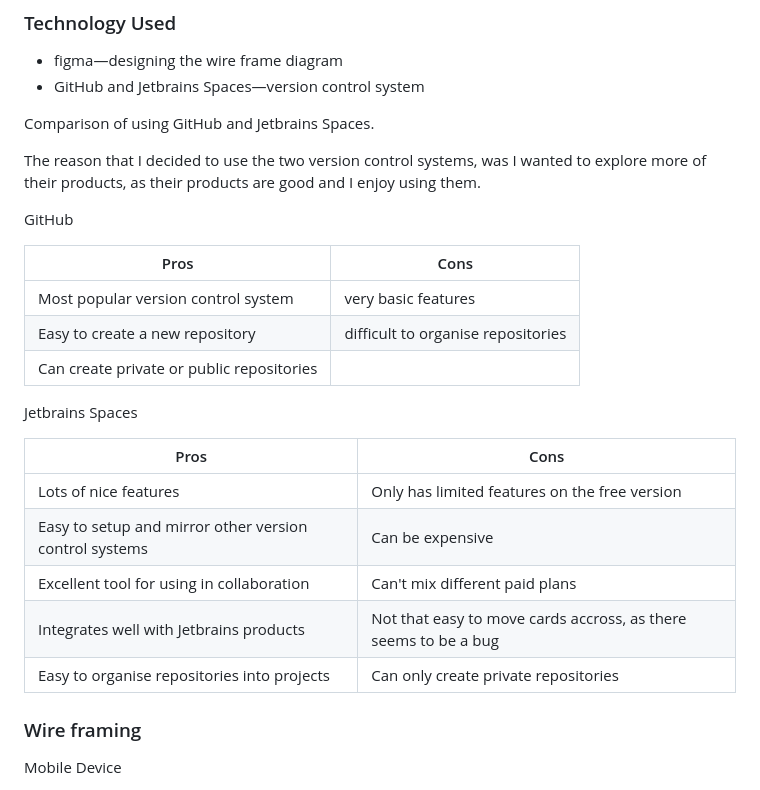
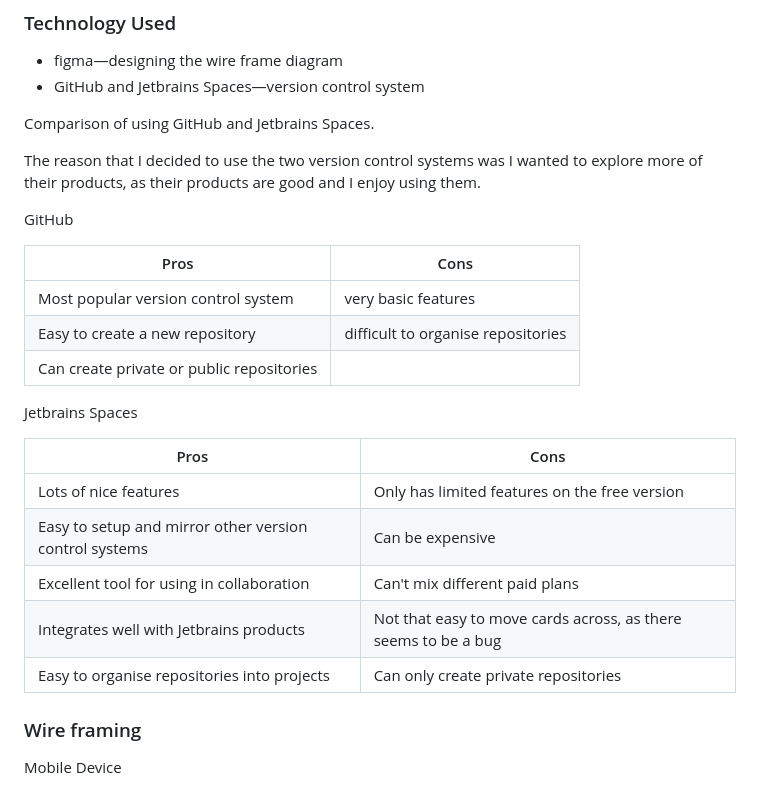
Before and after one commit to douglas86/hangman, a Markdown page: README.md, the part around the change. GitHub-like rendering.

Commit message:
Stop Prettier from reformatting markdown and re-formatted all tables

```diff
--- a/README.md
+++ b/README.md
@@ -33,26 +33,26 @@ This is a simple Hangman Game were you guess what letters come into the spaces.
 
 Comparison of using GitHub and Jetbrains Spaces.
 
-The reason that I decided to use the two version control systems, was I wanted to explore more of their products, as
+The reason that I decided to use the two version control systems was I wanted to explore more of their products, as
 their products are good and I enjoy using them.
 
 GitHub
 
 | Pros                                      | Cons                               |
-| ----------------------------------------- | ---------------------------------- |
+|-------------------------------------------|------------------------------------|
 | Most popular version control system       | very basic features                |
 | Easy to create a new repository           | difficult to organise repositories |
 | Can create private or public repositories |                                    |
 
 Jetbrains Spaces
 
-| Pros                                                   | Cons                                                            |
-| ------------------------------------------------------ | --------------------------------------------------------------- |
-| Lots of nice features                                  | Only has limited features on the free version                   |
-| Easy to setup and mirror other version control systems | Can be expensive                                                |
-| Excellent tool for using in collaboration              | Can't mix different paid plans                                  |
-| Integrates well with Jetbrains products                | Not that easy to move cards accross, as there seems to be a bug |
-| Easy to organise repositories into projects            | Can only create private repositories                            |
+| Pros                                                   | Cons                                                           |
+|--------------------------------------------------------|----------------------------------------------------------------|
+| Lots of nice features                                  | Only has limited features on the free version                  |
+| Easy to setup and mirror other version control systems | Can be expensive                                               |
+| Excellent tool for using in collaboration              | Can't mix different paid plans                                 |
+| Integrates well with Jetbrains products                | Not that easy to move cards across, as there seems to be a bug |
+| Easy to organise repositories into projects            | Can only create private repositories                           |
 
 ### Wire framing
 
```
